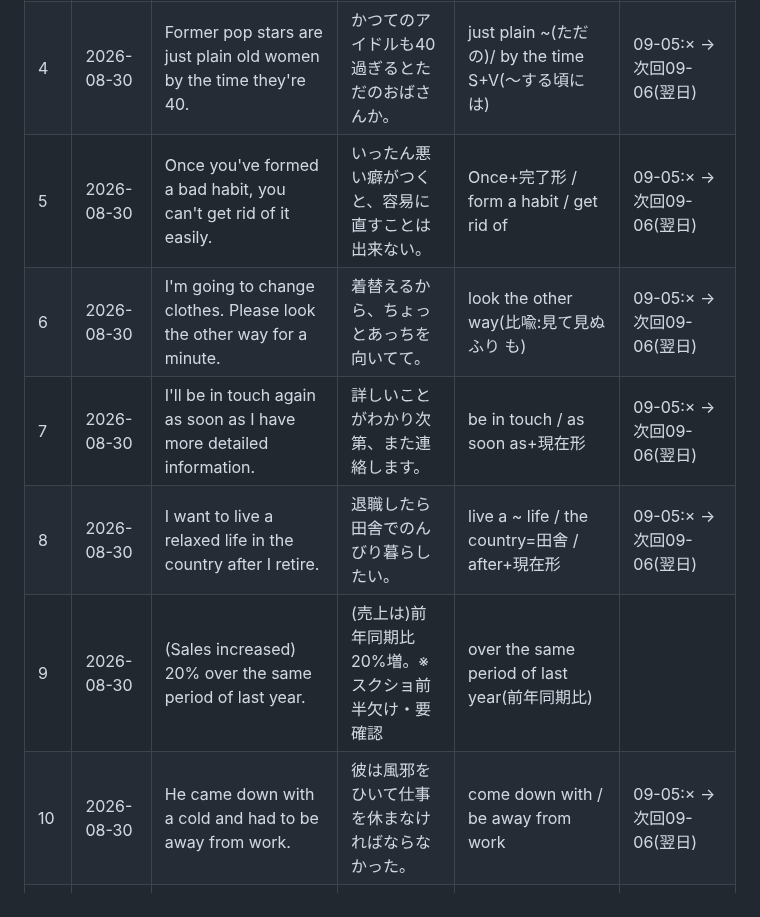
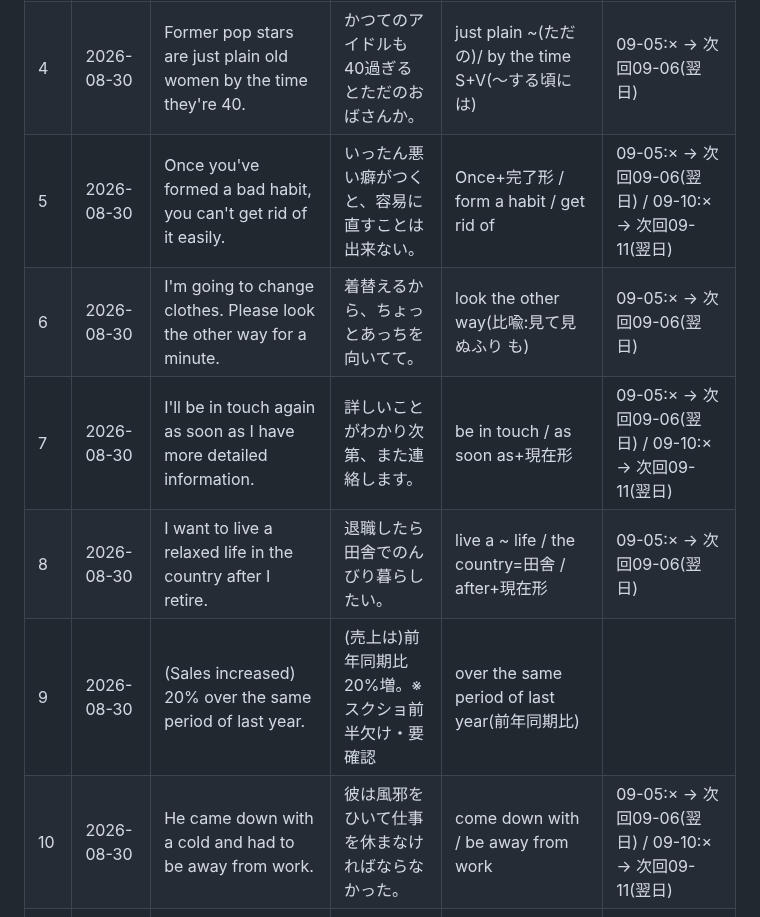
Before and after one commit to thirddoor0906-ai/lp, a Markdown page: STUDY_LOG.md, the part around one of its changes. GitHub-like rendering.

```diff
--- a/STUDY_LOG.md
+++ b/STUDY_LOG.md
@@ -10,12 +10,12 @@
 | 2 | 2026-08-30 | Ants can lift things that are more than 50 times their own weight. | アリは自分の体重の50倍以上のものを持ち上げられる。 | 倍数表現 X times their own weight の語順 | 09-05:× → 次回09-06(翌日) |
 | 3 | 2026-08-30 | I like her sense of style. | 彼女のファッションセンスが好き。 | sense of X の名詞化(×Her sense is good) | 09-05:× → 次回09-06(翌日) |
 | 4 | 2026-08-30 | Former pop stars are just plain old women by the time they're 40. | かつてのアイドルも40過ぎるとただのおばさんか。 | just plain ~(ただの)/ by the time S+V(〜する頃には) | 09-05:× → 次回09-06(翌日) |
-| 5 | 2026-08-30 | Once you've formed a bad habit, you can't get rid of it easily. | いったん悪い癖がつくと、容易に直すことは出来ない。 | Once+完了形 / form a habit / get rid of | 09-05:× → 次回09-06(翌日) |
+| 5 | 2026-08-30 | Once you've formed a bad habit, you can't get rid of it easily. | いったん悪い癖がつくと、容易に直すことは出来ない。 | Once+完了形 / form a habit / get rid of | 09-05:× → 次回09-06(翌日) / 09-10:× → 次回09-11(翌日) |
 | 6 | 2026-08-30 | I'm going to change clothes. Please look the other way for a minute. | 着替えるから、ちょっとあっちを向いてて。 | look the other way(比喩:見て見ぬふり も) | 09-05:× → 次回09-06(翌日) |
-| 7 | 2026-08-30 | I'll be in touch again as soon as I have more detailed information. | 詳しいことがわかり次第、また連絡します。 | be in touch / as soon as+現在形 | 09-05:× → 次回09-06(翌日) |
+| 7 | 2026-08-30 | I'll be in touch again as soon as I have more detailed information. | 詳しいことがわかり次第、また連絡します。 | be in touch / as soon as+現在形 | 09-05:× → 次回09-06(翌日) / 09-10:× → 次回09-11(翌日) |
 | 8 | 2026-08-30 | I want to live a relaxed life in the country after I retire. | 退職したら田舎でのんびり暮らしたい。 | live a ~ life / the country=田舎 / after+現在形 | 09-05:× → 次回09-06(翌日) |
 | 9 | 2026-08-30 | (Sales increased) 20% over the same period of last year. | (売上は)前年同期比20%増。※スクショ前半欠け・要確認 | over the same period of last year(前年同期比) | |
-| 10 | 2026-08-30 | He came down with a cold and had to be away from work. | 彼は風邪をひいて仕事を休まなければならなかった。 | come down with / be away from work | 09-05:× → 次回09-06(翌日) |
+| 10 | 2026-08-30 | He came down with a cold and had to be away from work. | 彼は風邪をひいて仕事を休まなければならなかった。 | come down with / be away from work | 09-05:× → 次回09-06(翌日) / 09-10:× → 次回09-11(翌日) |
 | 11 | 2026-08-30 | Among the five of us, she, without a doubt, speaks the most languages. | 5人の中で、間違いなく彼女が一番多くの言語を話す。 | the five of us / without a doubt(挿入)/ the most+複数名詞 | 09-05:× → 次回09-06(翌日) |
 | 12 | 2026-09-03 | If you leave your textbooks at school during the break, they'll get confiscated. | 休み中に置き勉してると没収されるんだよな。 | leave A at B / get+過去分詞(口語の受け身) | 09-03:× → 次回09-04(翌日) / 09-05:× → 次回09-06(翌日) |
 | 13 | 2026-09-03 | This nation's economy has been growing at a rapid pace in recent years. | この国の経済は近年とんとん拍子に成長しています。 | 現在完了進行形 / at a ~ pace | 09-03:× → 次回09-04(翌日) / 09-05:× → 次回09-06(翌日) |
```
Also changed, not shown: other parts of STUDY_LOG.md (+12 -12 lines).
